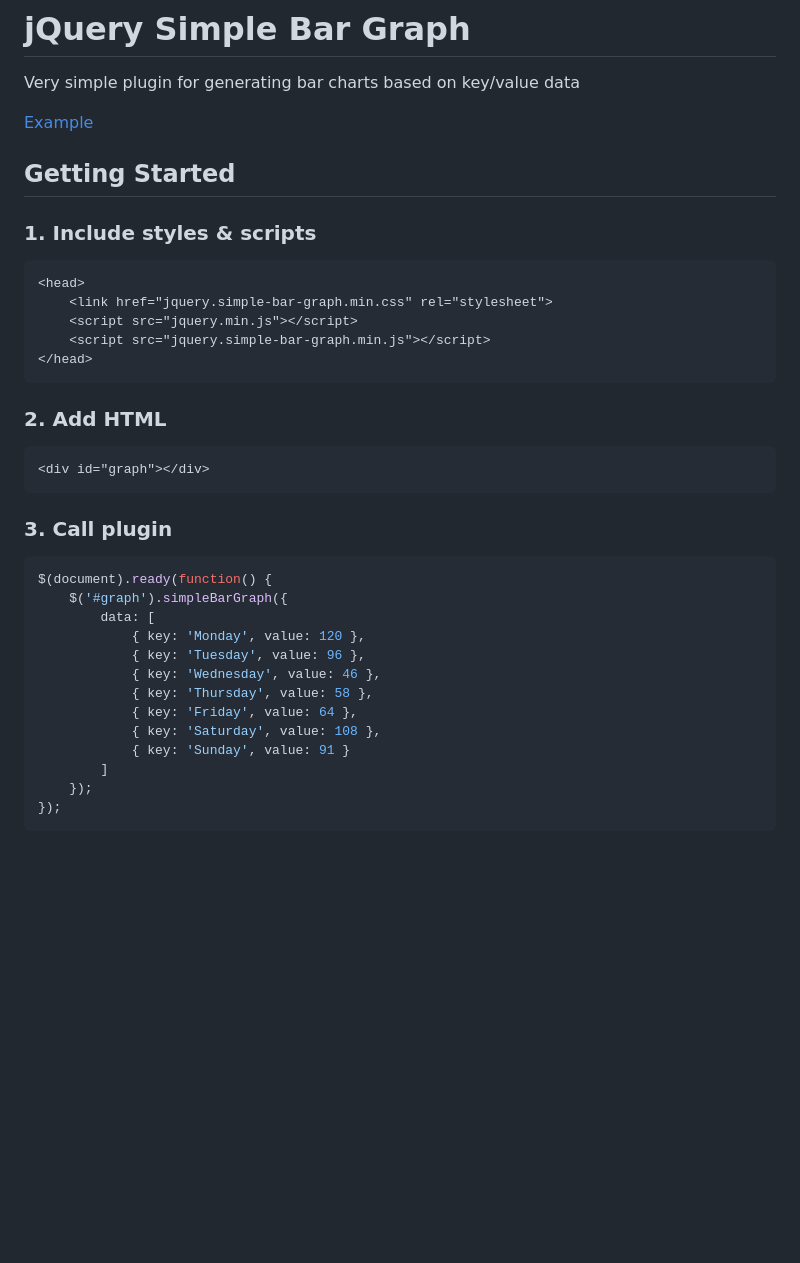
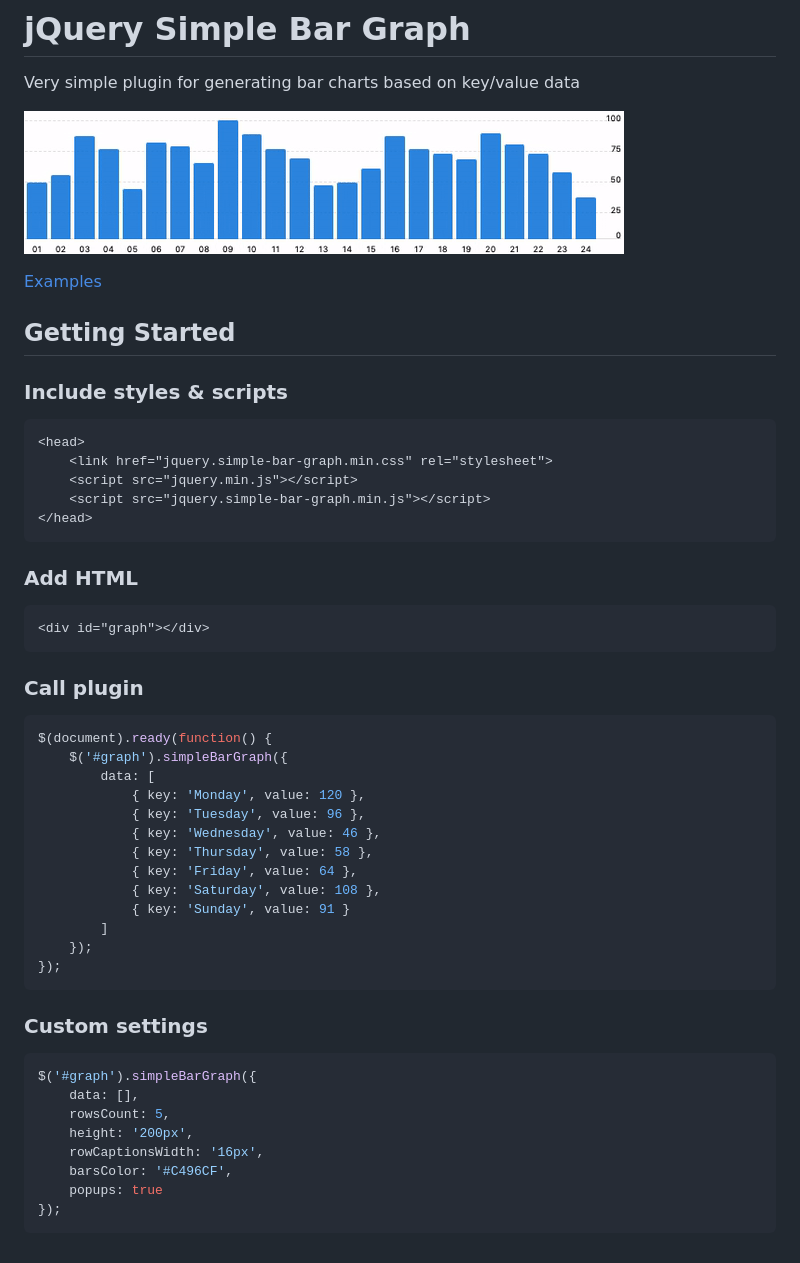
Before and after one commit to maximzhurkin/jquery-simple-bar-graph, a Markdown page: readme.md, the part around the change. Drawn GitHub-style; pictures changed too: demo.gif (added); blank space fills up the shorter version.

Commit message:
add demo.gif in readme

````diff
--- a/readme.md
+++ b/readme.md
@@ -1,10 +1,12 @@
 # jQuery Simple Bar Graph
 Very simple plugin for generating bar charts based on key/value data
 
-[Example](https://maximzhurkin.github.io/jquery-simple-bar-graph/)
+![](demo.gif)
+
+[Examples](https://maximzhurkin.github.io/jquery-simple-bar-graph/)
 
 ## Getting Started
-### 1. Include styles & scripts
+### Include styles & scripts
 ```html
 <head>
     <link href="jquery.simple-bar-graph.min.css" rel="stylesheet">
@@ -12,11 +14,11 @@ Very simple plugin for generating bar charts based on key/value data
     <script src="jquery.simple-bar-graph.min.js"></script>
 </head>
 ```
-### 2. Add HTML
+### Add HTML
 ```html
 <div id="graph"></div>
 ```
-### 3. Call plugin
+### Call plugin
 ```javascript
 $(document).ready(function() {
     $('#graph').simpleBarGraph({
@@ -32,3 +34,14 @@ $(document).ready(function() {
     });
 });
 ```
+### Custom settings
+```javascript
+$('#graph').simpleBarGraph({
+    data: [],
+    rowsCount: 5,
+    height: '200px',
+    rowCaptionsWidth: '16px',
+    barsColor: '#C496CF',
+    popups: true
+});
+```
````
